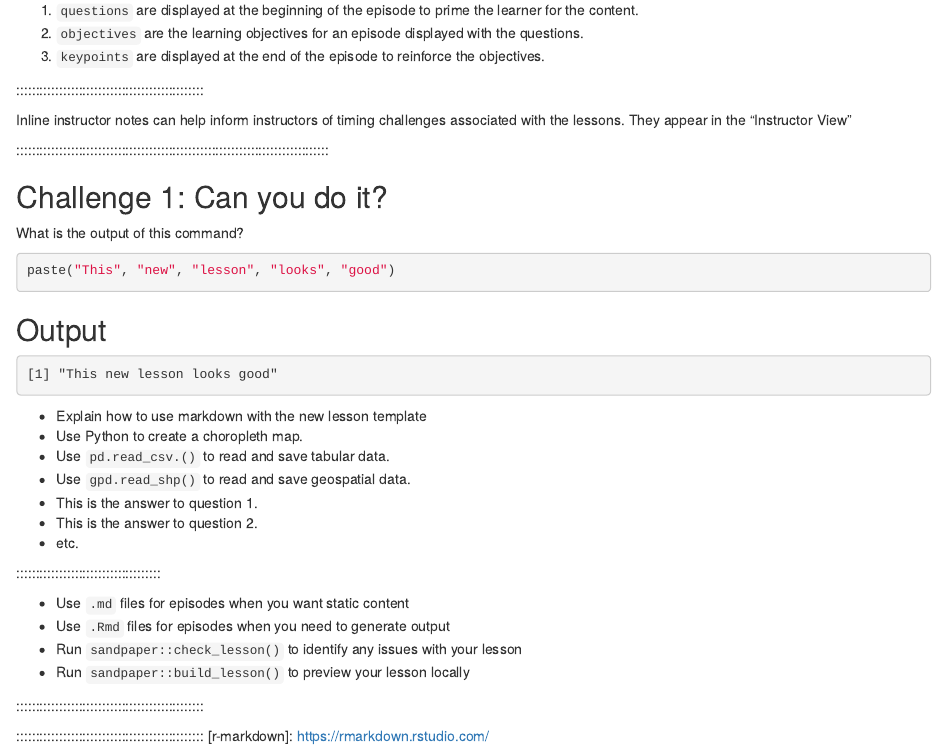
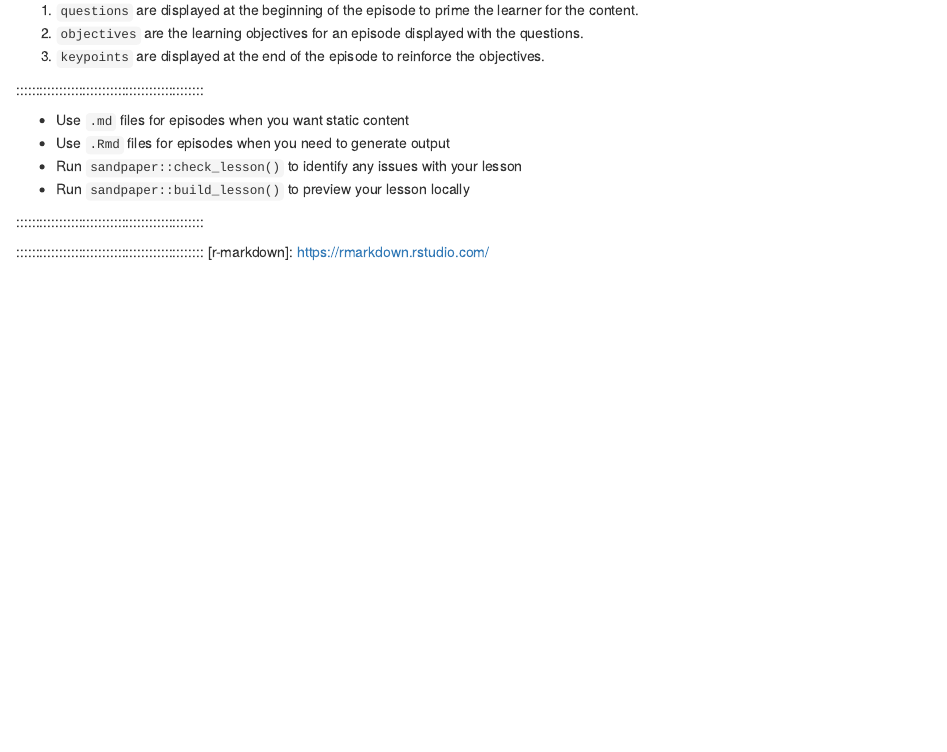
Before and after one commit to carpentries-incubator/R-Data-Viz-with-Du-Bois, an R Markdown document (episodes/popmap.Rmd): the page in a window 1100 px wide, from 310 px down. Rendered offline with R 4.5, knitr and Pandoc, with nearby package versions.

Commit message:
Update popmap.Rmd

````diff
--- a/episodes/popmap.Rmd
+++ b/episodes/popmap.Rmd
@@ -38,53 +38,6 @@ Carpentries lesson template:
 
 ::::::::::::::::::::::::::::::::::::::::::::::::
 
-:::::::::::::::::::::::::::::::::::::::::::::::::::::::::::::::::::: instructor
-
-Inline instructor notes can help inform instructors of timing challenges
-associated with the lessons. They appear in the "Instructor View"
-
-::::::::::::::::::::::::::::::::::::::::::::::::
-
-::::::::::::::::::::::::::::::::::::::::::::::::::::::::::::::::::::::::::::::::
-
-::::::::::::::::::::::::::::::::::::: challenge
-
-## Challenge 1: Can you do it?
-
-What is the output of this command?
-
-```r
-paste("This", "new", "lesson", "looks", "good")
-```
-
-::::::::::::::::::::::::::::::::::::::::::::::::::::::::::::::::::::::::::::::::
-
-
-:::::::::::::::::::::::: solution
-
-## Output
-
-```output
-[1] "This new lesson looks good"
-```
-
-:::::::::::::::::::::::::::::::::
-
-
-::::::::::::::::::::::::::::::::::::: keypoints
-
-- Explain how to use markdown with the new lesson template
-- Use Python to create a choropleth map.
-- Use ```pd.read_csv.()``` to read and save tabular data.
-- Use ```gpd.read_shp()``` to read and save geospatial data.
-- This is the answer to question 1.
-- This is the answer to question 2.
-- etc.
-
-:::::::::::::::::::::::::::::::::::::
-
-:::::::::::::::::::::::::::::::::::::
-
 - Use `.md` files for episodes when you want static content
 - Use `.Rmd` files for episodes when you need to generate output
 - Run `sandpaper::check_lesson()` to identify any issues with your lesson
````
